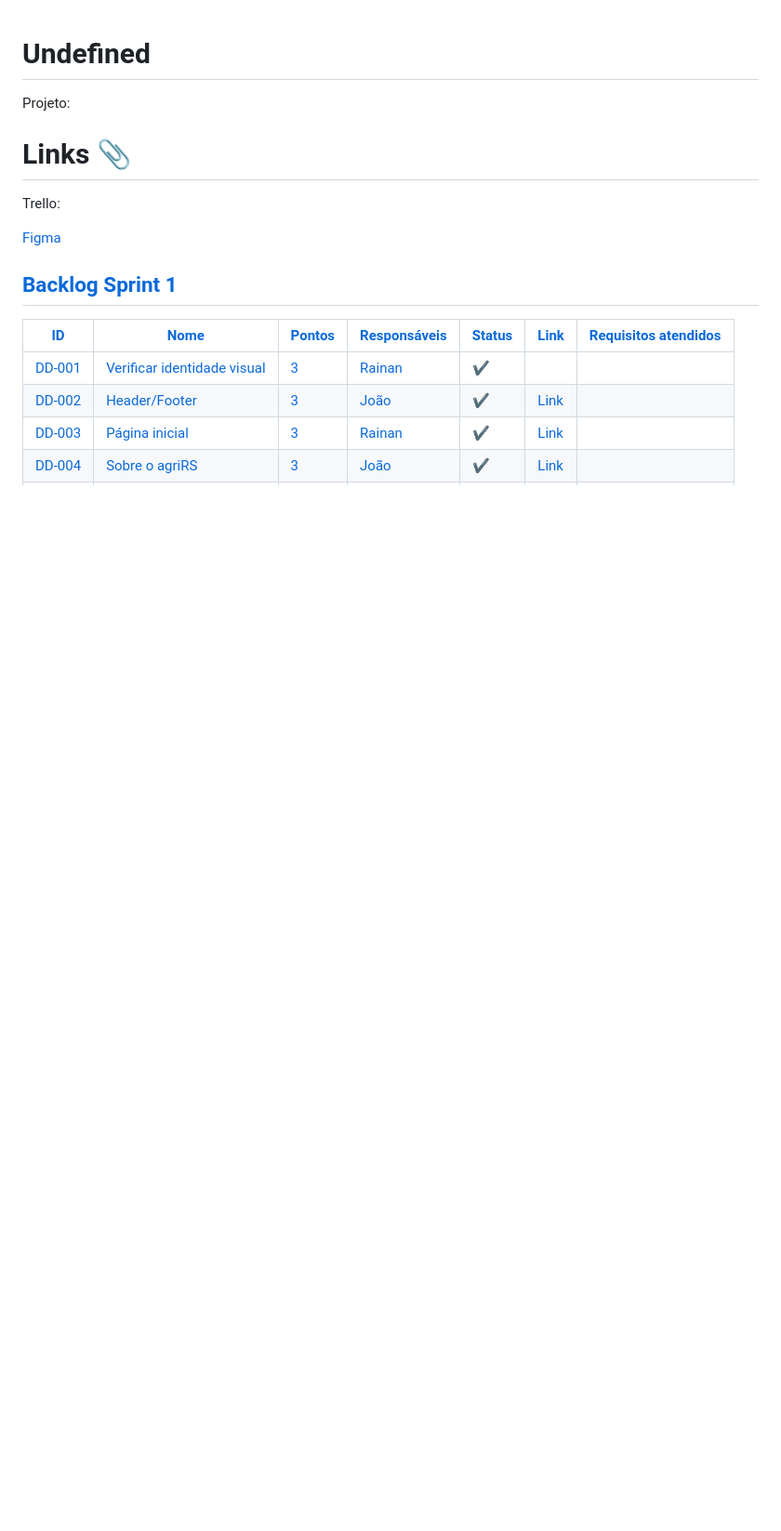
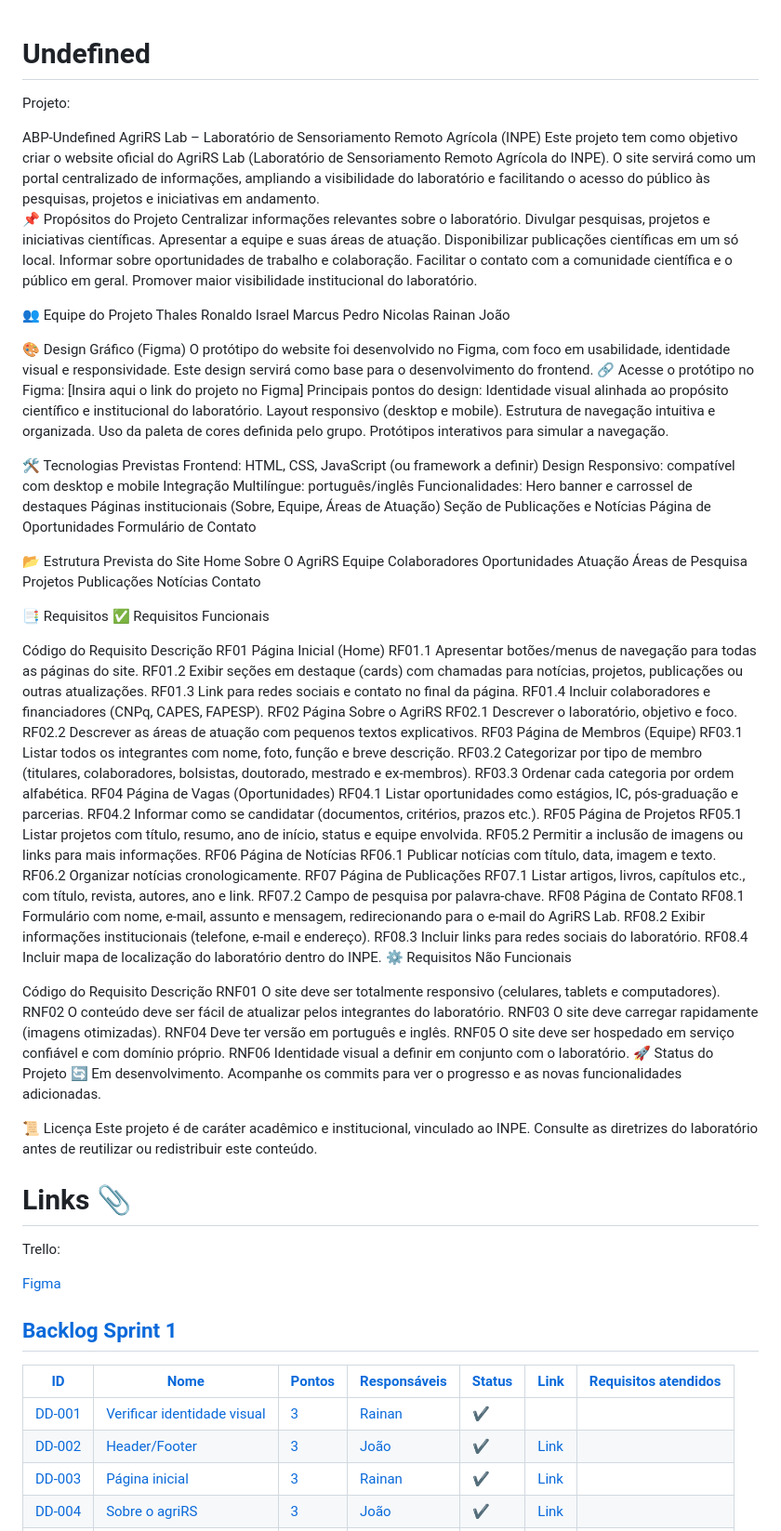
Before and after one commit to thalestcd/ABP-Undefined, a Markdown page: README.md, the part around the change. Shown at 93% size. GitHub-like rendering; blank space fills up the shorter version.

```diff
--- a/README.md
+++ b/README.md
@@ -1,6 +1,63 @@
 <h1>Undefined </h1>
 
 <p>Projeto: </p>
+ABP-Undefined
+AgriRS Lab – Laboratório de Sensoriamento Remoto Agrícola (INPE) Este projeto tem como objetivo criar o website oficial do AgriRS Lab (Laboratório de Sensoriamento Remoto Agrícola do INPE). O site servirá como um portal centralizado de informações, ampliando a visibilidade do laboratório e facilitando o acesso do público às pesquisas, projetos e iniciativas em andamento.
+
+📌 Propósitos do Projeto Centralizar informações relevantes sobre o laboratório. Divulgar pesquisas, projetos e iniciativas científicas. Apresentar a equipe e suas áreas de atuação. Disponibilizar publicações científicas em um só local. Informar sobre oportunidades de trabalho e colaboração. Facilitar o contato com a comunidade científica e o público em geral. Promover maior visibilidade institucional do laboratório.
+
+👥 Equipe do Projeto Thales Ronaldo Israel Marcus Pedro Nicolas Rainan João
+
+🎨 Design Gráfico (Figma) O protótipo do website foi desenvolvido no Figma, com foco em usabilidade, identidade visual e responsividade. Este design servirá como base para o desenvolvimento do frontend. 🔗 Acesse o protótipo no Figma: [Insira aqui o link do projeto no Figma] Principais pontos do design: Identidade visual alinhada ao propósito científico e institucional do laboratório. Layout responsivo (desktop e mobile). Estrutura de navegação intuitiva e organizada. Uso da paleta de cores definida pelo grupo. Protótipos interativos para simular a navegação.
+
+🛠️ Tecnologias Previstas Frontend: HTML, CSS, JavaScript (ou framework a definir) Design Responsivo: compatível com desktop e mobile Integração Multilíngue: português/inglês Funcionalidades: Hero banner e carrossel de destaques Páginas institucionais (Sobre, Equipe, Áreas de Atuação) Seção de Publicações e Notícias Página de Oportunidades Formulário de Contato
+
+📂 Estrutura Prevista do Site Home Sobre O AgriRS Equipe Colaboradores Oportunidades Atuação Áreas de Pesquisa Projetos Publicações Notícias Contato
+
+📑 Requisitos ✅ Requisitos Funcionais
+
+Código do Requisito	Descrição
+RF01	Página Inicial (Home)
+RF01.1	Apresentar botões/menus de navegação para todas as páginas do site.
+RF01.2	Exibir seções em destaque (cards) com chamadas para notícias, projetos, publicações ou outras atualizações.
+RF01.3	Link para redes sociais e contato no final da página.
+RF01.4	Incluir colaboradores e financiadores (CNPq, CAPES, FAPESP).
+RF02	Página Sobre o AgriRS
+RF02.1	Descrever o laboratório, objetivo e foco.
+RF02.2	Descrever as áreas de atuação com pequenos textos explicativos.
+RF03	Página de Membros (Equipe)
+RF03.1	Listar todos os integrantes com nome, foto, função e breve descrição.
+RF03.2	Categorizar por tipo de membro (titulares, colaboradores, bolsistas, doutorado, mestrado e ex-membros).
+RF03.3	Ordenar cada categoria por ordem alfabética.
+RF04	Página de Vagas (Oportunidades)
+RF04.1	Listar oportunidades como estágios, IC, pós-graduação e parcerias.
+RF04.2	Informar como se candidatar (documentos, critérios, prazos etc.).
+RF05	Página de Projetos
+RF05.1	Listar projetos com título, resumo, ano de início, status e equipe envolvida.
+RF05.2	Permitir a inclusão de imagens ou links para mais informações.
+RF06	Página de Notícias
+RF06.1	Publicar notícias com título, data, imagem e texto.
+RF06.2	Organizar notícias cronologicamente.
+RF07	Página de Publicações
+RF07.1	Listar artigos, livros, capítulos etc., com título, revista, autores, ano e link.
+RF07.2	Campo de pesquisa por palavra-chave.
+RF08	Página de Contato
+RF08.1	Formulário com nome, e-mail, assunto e mensagem, redirecionando para o e-mail do AgriRS Lab.
+RF08.2	Exibir informações institucionais (telefone, e-mail e endereço).
+RF08.3	Incluir links para redes sociais do laboratório.
+RF08.4	Incluir mapa de localização do laboratório dentro do INPE.
+⚙️ Requisitos Não Funcionais
+
+Código do Requisito	Descrição
+RNF01	O site deve ser totalmente responsivo (celulares, tablets e computadores).
+RNF02	O conteúdo deve ser fácil de atualizar pelos integrantes do laboratório.
+RNF03	O site deve carregar rapidamente (imagens otimizadas).
+RNF04	Deve ter versão em português e inglês.
+RNF05	O site deve ser hospedado em serviço confiável e com domínio próprio.
+RNF06	Identidade visual a definir em conjunto com o laboratório.
+🚀 Status do Projeto 🔄 Em desenvolvimento. Acompanhe os commits para ver o progresso e as novas funcionalidades adicionadas.
+
+📜 Licença Este projeto é de caráter acadêmico e institucional, vinculado ao INPE. Consulte as diretrizes do laboratório antes de reutilizar ou redistribuir este conteúdo.
 
 <h1> Links 📎 </h1>
 <p>Trello:  </p>
```
